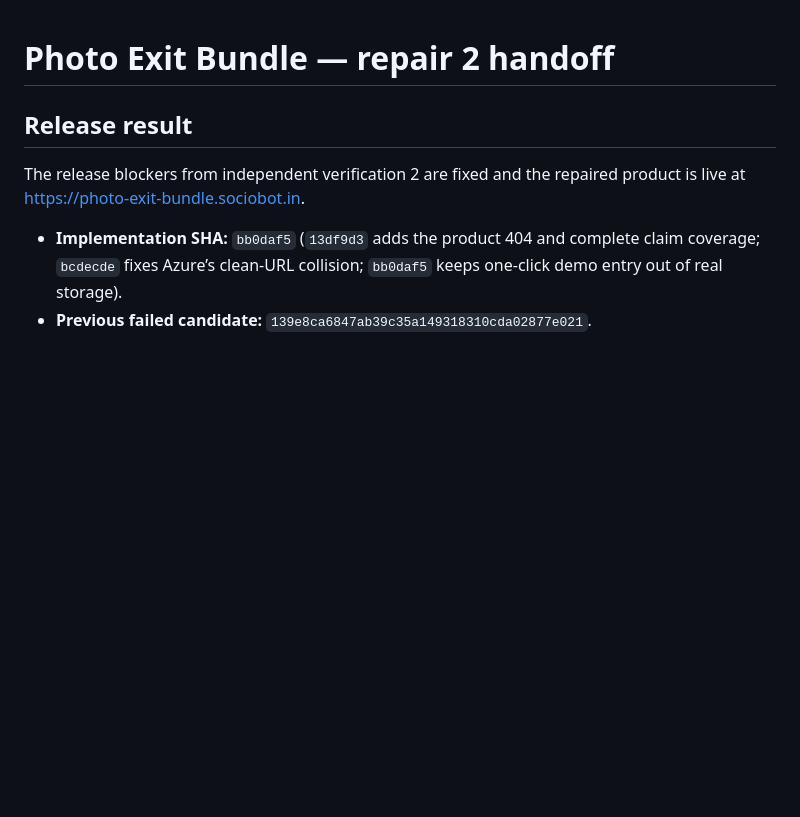
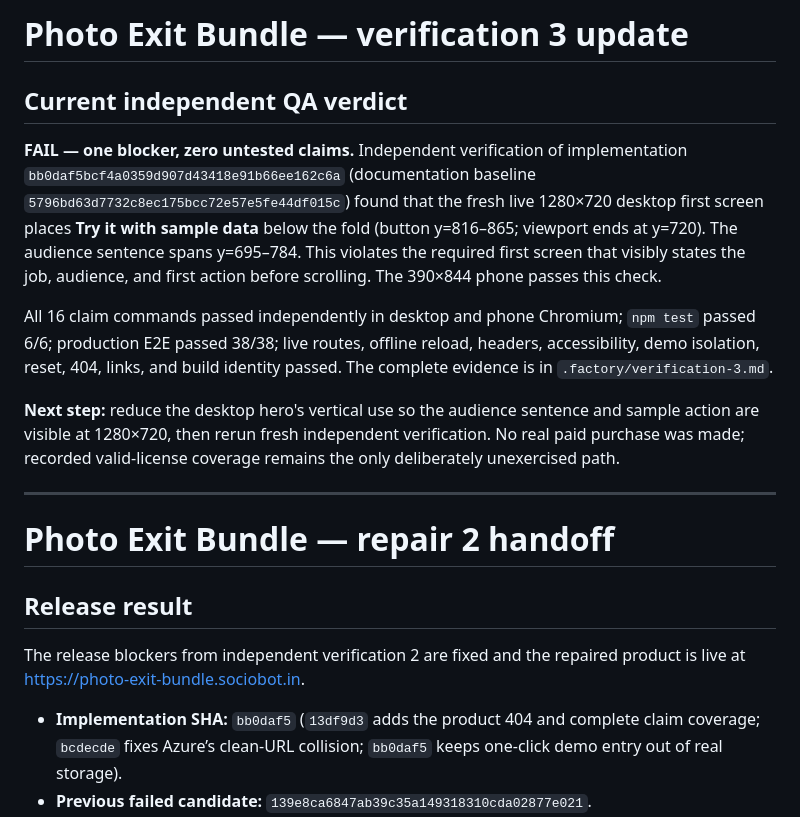
Before and after one commit to B-Divyesh/sf-photo-exit-bundle, a Markdown page: .factory/handoff.md, the part around the change. Rendered like a GitHub page; blank space fills up the shorter version.

Commit message:
docs: record verification 3 failure

```diff
--- a/.factory/handoff.md
+++ b/.factory/handoff.md
@@ -1,3 +1,15 @@
+# Photo Exit Bundle — verification 3 update
+
+## Current independent QA verdict
+
+**FAIL — one blocker, zero untested claims.** Independent verification of implementation `bb0daf5bcf4a0359d907d43418e91b66ee162c6a` (documentation baseline `5796bd63d7732c8ec175bcc72e57e5fe44df015c`) found that the fresh live 1280×720 desktop first screen places **Try it with sample data** below the fold (button y=816–865; viewport ends at y=720). The audience sentence spans y=695–784. This violates the required first screen that visibly states the job, audience, and first action before scrolling. The 390×844 phone passes this check.
+
+All 16 claim commands passed independently in desktop and phone Chromium; `npm test` passed 6/6; production E2E passed 38/38; live routes, offline reload, headers, accessibility, demo isolation, reset, 404, links, and build identity passed. The complete evidence is in `.factory/verification-3.md`.
+
+**Next step:** reduce the desktop hero's vertical use so the audience sentence and sample action are visible at 1280×720, then rerun fresh independent verification. No real paid purchase was made; recorded valid-license coverage remains the only deliberately unexercised path.
+
+---
+
 # Photo Exit Bundle — repair 2 handoff
 
 ## Release result
```
Also changed, not shown: .factory/verification-3.md (added, +68 -0 lines).
